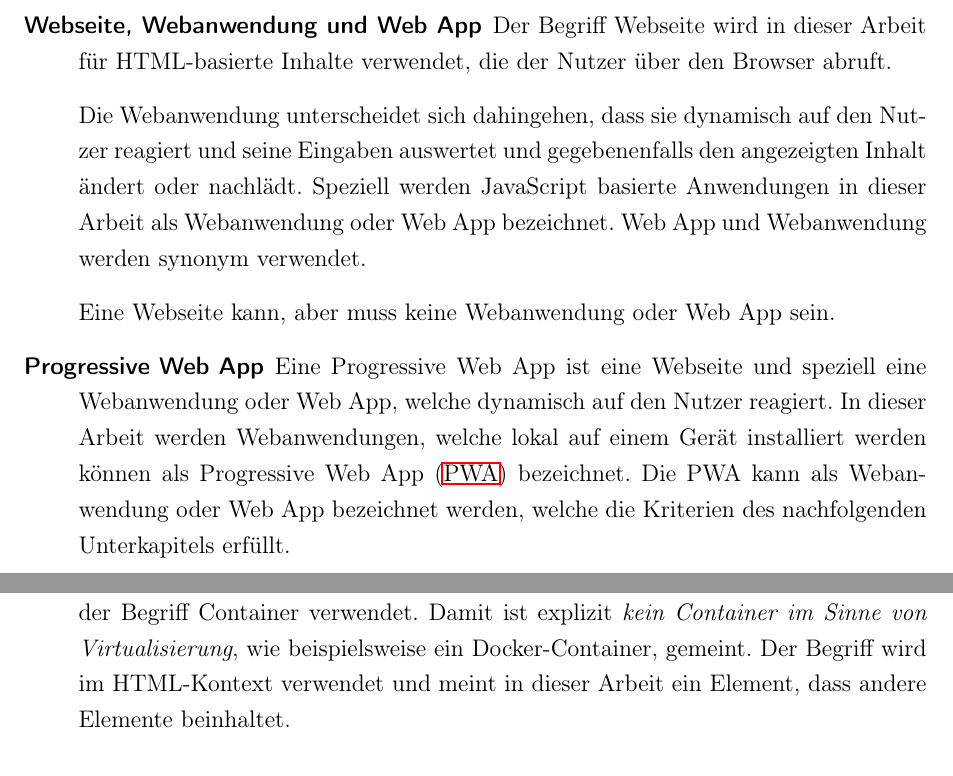
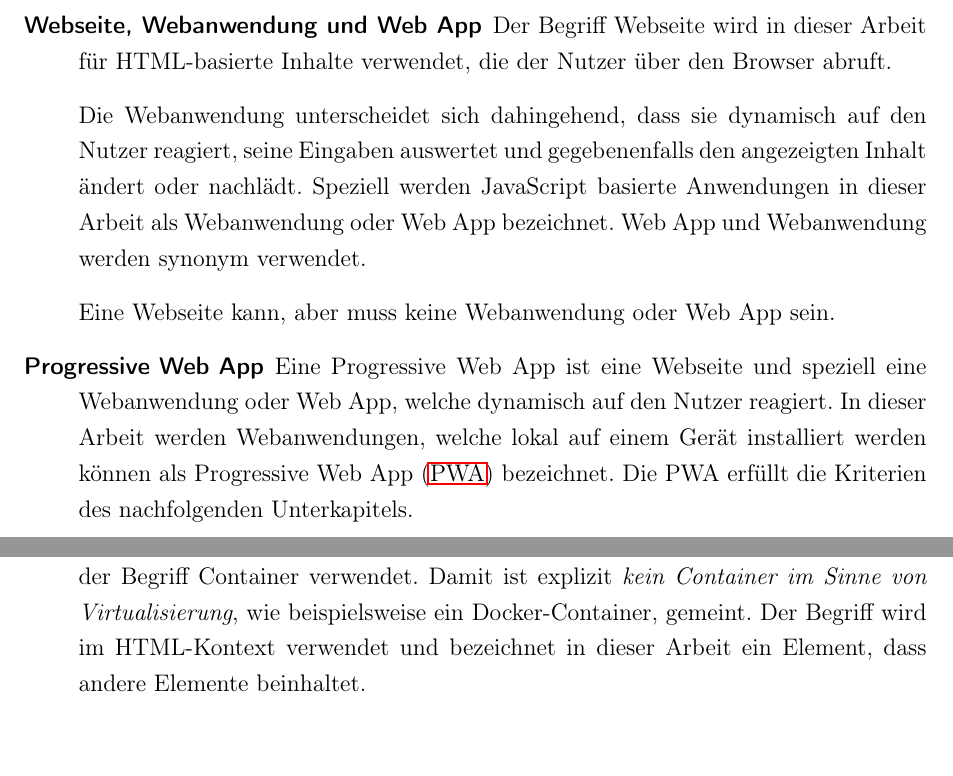
Before and after one commit to oliver-rudzinski/pwa-research-project, a LaTeX thesis (thesis-source/root.tex, which reads thesis-source/main-matter/2_Grundlagen_Begriffserklaerung.tex): two parts of pages 12 and 13 of 62, joined at a grey line, cut so that both start at the same text. Compiled offline with pdfLaTeX; a LaTeX package or settings file that is missing is left out.

Commit message:
Update 2_Grundlagen_Begriffserklaerung.tex

```diff
--- a/thesis-source/main-matter/2_Grundlagen_Begriffserklaerung.tex
+++ b/thesis-source/main-matter/2_Grundlagen_Begriffserklaerung.tex
@@ -7,13 +7,13 @@ In der Praxis sind viele, in dieser Arbeit häufig verwendete, Begriffe untersch
 	\item [Webseite, Webanwendung und Web App]
 		Der Begriff Webseite wird in dieser Arbeit für HTML-basierte Inhalte verwendet, die der Nutzer über den Browser abruft.
 
-		Die Webanwendung unterscheidet sich dahingehen, dass sie dynamisch auf den Nutzer reagiert und seine Eingaben auswertet und gegebenenfalls den angezeigten Inhalt ändert oder nachlädt. Speziell werden JavaScript basierte Anwendungen in dieser Arbeit als Webanwendung oder Web App bezeichnet. Web App und Webanwendung werden synonym verwendet.
+		Die Webanwendung unterscheidet sich dahingehend, dass sie dynamisch auf den Nutzer reagiert, seine Eingaben auswertet und gegebenenfalls den angezeigten Inhalt ändert oder nachlädt. Speziell werden JavaScript basierte Anwendungen in dieser Arbeit als Webanwendung oder Web App bezeichnet. Web App und Webanwendung werden synonym verwendet.
 
 		Eine Webseite kann, aber muss keine Webanwendung oder Web App sein.
 
 	\item [Progressive Web App]
 		Eine Progressive Web App ist eine Webseite und speziell eine Webanwendung oder Web App, welche dynamisch auf den Nutzer reagiert.
-		In dieser Arbeit werden Webanwendungen, welche lokal auf einem Gerät installiert werden können als \acf{pwa} bezeichnet. Die PWA kann als Webanwendung oder Web App bezeichnet werden, welche die Kriterien des nachfolgenden Unterkapitels erfüllt.
+		In dieser Arbeit werden Webanwendungen, welche lokal auf einem Gerät installiert werden können als \acf{pwa} bezeichnet. Die PWA erfüllt die Kriterien des nachfolgenden Unterkapitels.
 
 		Im Unterschied zur nativen App kann die selbe \ac{pwa} sowohl auf Smartphones, als auch auf eine Desktopgerät (Notebook, Desktop Computer etc.) installiert werden.
 
@@ -24,6 +24,6 @@ In der Praxis sind viele, in dieser Arbeit häufig verwendete, Begriffe untersch
 		Diese Arbeit beschäftigt sich mit einer modernen Methode Mobilanwendungen zu programmieren: der \ac{pwa}. Im Unterschied dazu ist eine native App in Java oder Swift geschrieben und ist damit stark plattformabhängig. Nativ implementiere Apps sind entweder für iOS oder Android entwickelt worden, nicht aber für mehrere Plattformen.
 
 	\item [Container]
-		Da die Entwicklung von Apps stark am Frontend orientiert ist wird häufig der Begriff Container verwendet. Damit ist explizit \textit{kein Container im Sinne von Virtualisierung}, wie beispielsweise ein Docker-Container, gemeint. Der Begriff wird im HTML-Kontext verwendet und meint in dieser Arbeit ein Element, dass andere Elemente beinhaltet.
+		Da die Entwicklung von Apps stark am Frontend orientiert ist wird häufig der Begriff Container verwendet. Damit ist explizit \textit{kein Container im Sinne von Virtualisierung}, wie beispielsweise ein Docker-Container, gemeint. Der Begriff wird im HTML-Kontext verwendet und bezeichnet in dieser Arbeit ein Element, dass andere Elemente beinhaltet.
 
 \end{description}
```
